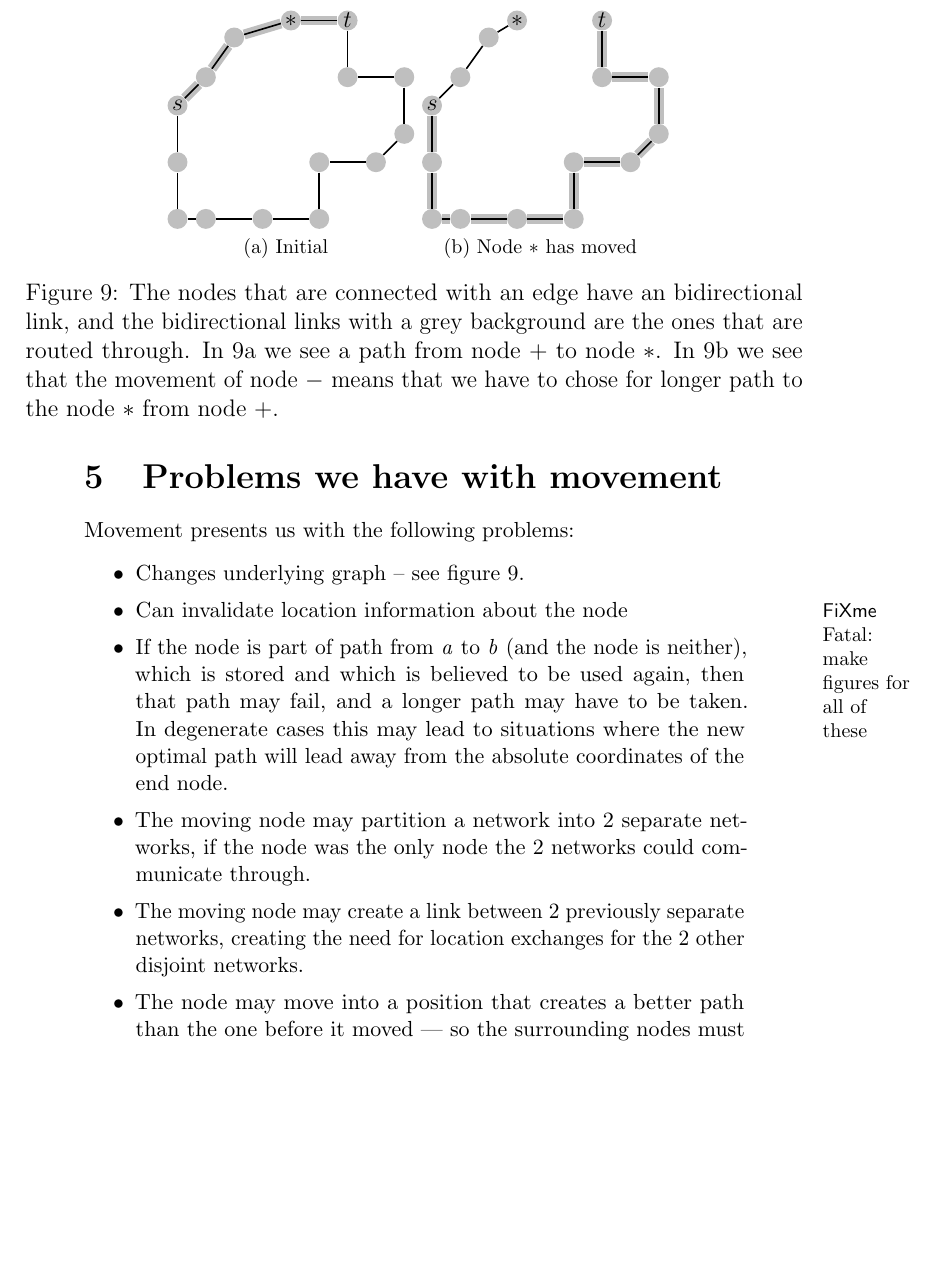
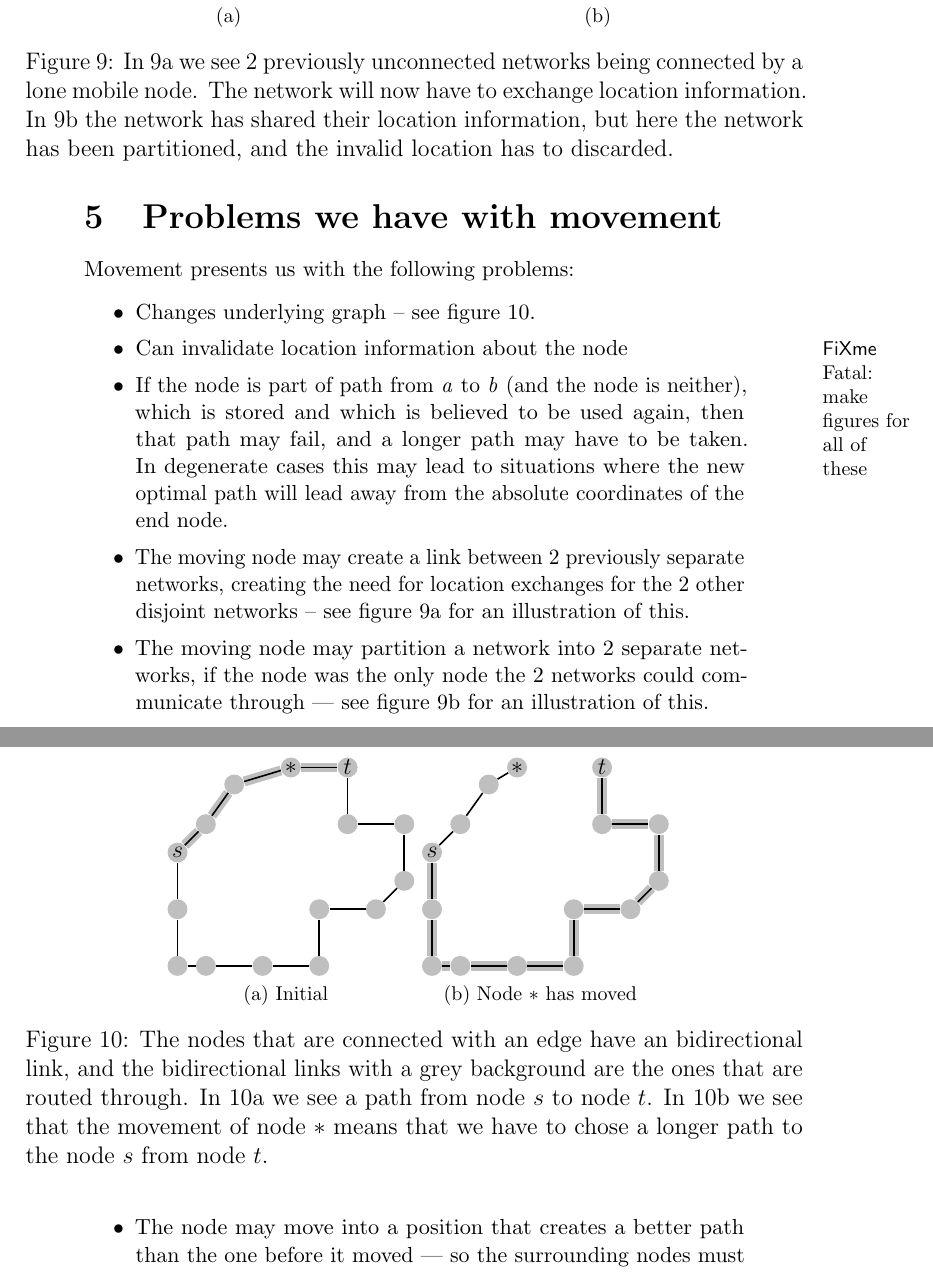
Before and after one commit to kjmikkel/MasterThesis, a LaTeX thesis (report/MasterThesis.tex, which reads report/routing.tex): part of page 22 of 34 before the commit and two parts of pages 22 and 23 of 35 after it, the two joined at a grey line, cut so that both start at the same text, the shorter picture padded with empty space. Compiled offline with pdfLaTeX.

Commit message:
changed references in light of the changes made to the tikz figures

```diff
--- a/report/routing.tex
+++ b/report/routing.tex
@@ -96,16 +96,18 @@ Another problem found in Graph routing is that of security. Unless some kind of
 
 \section{Problems we have with movement}
 
+\tikfig{network_patition}{In \ref{fig:network_part1} we see 2 previously unconnected networks being connected by a lone mobile node. The network will now have to exchange location information. In \ref{fig:network_part2} the network has shared their location information, but here the network has been partitioned, and the invalid location has to discarded.}
+
 Movement presents us with the following problems:
 
-\tikfig{shortest_path_change}{The nodes that are connected with an edge have an bidirectional link, and the bidirectional links with a grey background are the ones that are routed through. In \ref{fig:short_path1} we see a path from node $+$ to node $*$. In \ref{fig:short_path2} we see that the movement of node $-$ means that we have to chose for longer path to the node $*$ from node $+$.}
+\tikfig{shortest_path_change}{The nodes that are connected with an edge have an bidirectional link, and the bidirectional links with a grey background are the ones that are routed through. In \ref{fig:short_path1} we see a path from node $s$ to node $t$. In \ref{fig:short_path2} we see that the movement of node $*$ means that we have to chose a longer path to the node $s$ from node $t$.}
 
 \begin{itemize}
 \item Changes underlying graph -- see figure~\ref{fig:shortest_path_change}.
 \item Can invalidate location information about the node \todo{make figures for all of these}
 \item If the node is part of path from \emph{a} to \emph{b} (and the node is neither), which is stored and which is believed to be used again, then that path may fail, and a longer path may have to be taken. In degenerate cases this may lead to situations where the new optimal path will lead away from the absolute coordinates of the end node.
-\item The moving node may partition a network into 2 separate networks, if the node was the only node the 2 networks could communicate through.
-\item The moving node may create a link between 2 previously separate networks, creating the need for location exchanges for the 2 other disjoint networks.
+\item The moving node may create a link between 2 previously separate networks, creating the need for location exchanges for the 2 other disjoint networks -- see figure \ref{fig:network_part1} for an illustration of this.
+\item The moving node may partition a network into 2 separate networks, if the node was the only node the 2 networks could communicate through --- see figure \ref{fig:network_part2} for an illustration of this.
 \item The node may move into a position that creates a better path than the one before it moved --- so the surrounding nodes must be informed about this.
 \end{itemize}
 
```
